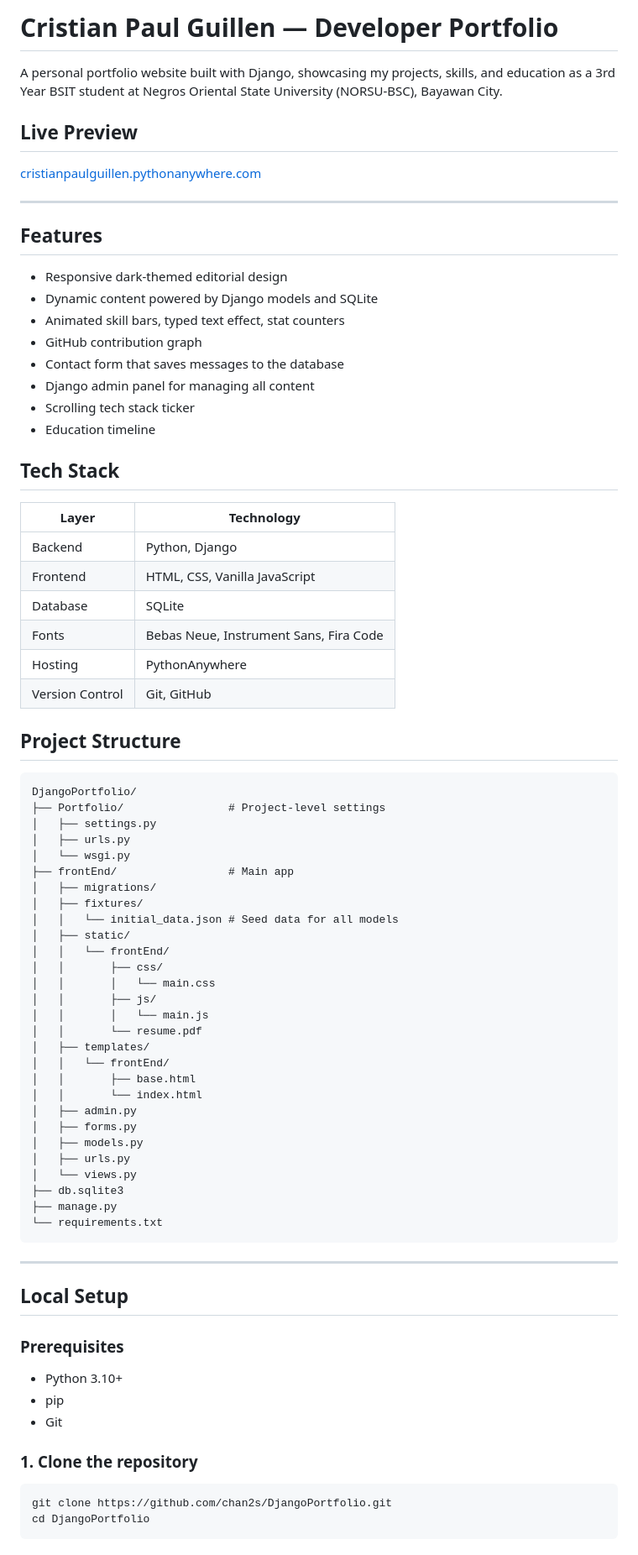
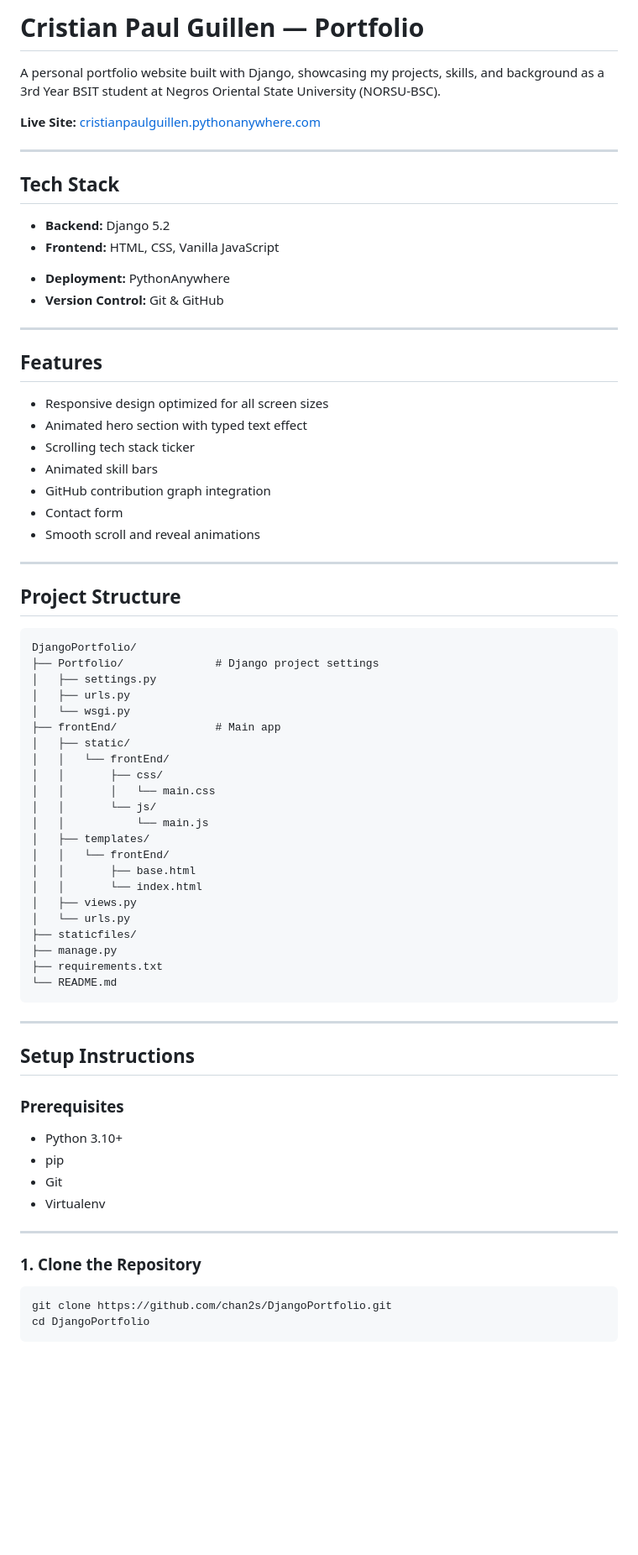
Before and after one commit to chan2s/DjangoPortfolio, a Markdown page: README.md, the part around one of its changes. Shown at 84% size. Drawn GitHub-style; blank space fills up the shorter version.

Commit message:
Revert "docs: update README for SQLite"
This reverts commit a3ea7703d2126e5d4508aa5a6cc6779b71c875d3.

````diff
--- a/README.md
+++ b/README.md
@@ -1,78 +1,75 @@
-# Cristian Paul Guillen — Developer Portfolio
+# Cristian Paul Guillen — Portfolio
 
-A personal portfolio website built with Django, showcasing my projects, skills, and education as a 3rd Year BSIT student at Negros Oriental State University (NORSU-BSC), Bayawan City.
+A personal portfolio website built with Django, showcasing my projects, skills, and background as a 3rd Year BSIT student at Negros Oriental State University (NORSU-BSC).
 
-## Live Preview
+**Live Site:** [cristianpaulguillen.pythonanywhere.com](https://cristianpaulguillen.pythonanywhere.com)
 
-[cristianpaulguillen.pythonanywhere.com](https://cristianpaulguillen.pythonanywhere.com)
+---
+
+## Tech Stack
+
+- **Backend:** Django 5.2
+- **Frontend:** HTML, CSS, Vanilla JavaScript
+<!-- - **Database:** SQLite (development) -->
+- **Deployment:** PythonAnywhere
+- **Version Control:** Git & GitHub
 
 ---
 
 ## Features
 
-- Responsive dark-themed editorial design
-- Dynamic content powered by Django models and SQLite
-- Animated skill bars, typed text effect, stat counters
-- GitHub contribution graph
-- Contact form that saves messages to the database
-- Django admin panel for managing all content
+- Responsive design optimized for all screen sizes
+- Animated hero section with typed text effect
 - Scrolling tech stack ticker
-- Education timeline
+- Animated skill bars
+- GitHub contribution graph integration
+- Contact form
+- Smooth scroll and reveal animations
 
-## Tech Stack
-
-| Layer | Technology |
-|---|---|
-| Backend | Python, Django |
-| Frontend | HTML, CSS, Vanilla JavaScript |
-| Database | SQLite |
-| Fonts | Bebas Neue, Instrument Sans, Fira Code |
-| Hosting | PythonAnywhere |
-| Version Control | Git, GitHub |
+---
 
 ## Project Structure
 
 ```
 DjangoPortfolio/
-├── Portfolio/                # Project-level settings
+├── Portfolio/              # Django project settings
 │   ├── settings.py
 │   ├── urls.py
 │   └── wsgi.py
-├── frontEnd/                 # Main app
-│   ├── migrations/
-│   ├── fixtures/
-│   │   └── initial_data.json # Seed data for all models
+├── frontEnd/               # Main app
 │   ├── static/
 │   │   └── frontEnd/
 │   │       ├── css/
 │   │       │   └── main.css
-│   │       ├── js/
-│   │       │   └── main.js
-│   │       └── resume.pdf
+│   │       └── js/
+│   │           └── main.js
 │   ├── templates/
 │   │   └── frontEnd/
 │   │       ├── base.html
 │   │       └── index.html
-│   ├── admin.py
-│   ├── forms.py
-│   ├── models.py
-│   ├── urls.py
-│   └── views.py
-├── db.sqlite3
+│   ├── views.py
+│   └── urls.py
+├── staticfiles/
 ├── manage.py
-└── requirements.txt
+├── requirements.txt
+└── README.md
 ```
 
 ---
 
-## Local Setup
+## Setup Instructions
 
 ### Prerequisites
+
 - Python 3.10+
 - pip
 - Git
+- Virtualenv
 
-### 1. Clone the repository
+---
+
+### 1. Clone the Repository
+
 ```bash
 git clone https://github.com/chan2s/DjangoPortfolio.git
 cd DjangoPortfolio
````
Also changed, not shown: other parts of README.md (+51 -58 lines).
